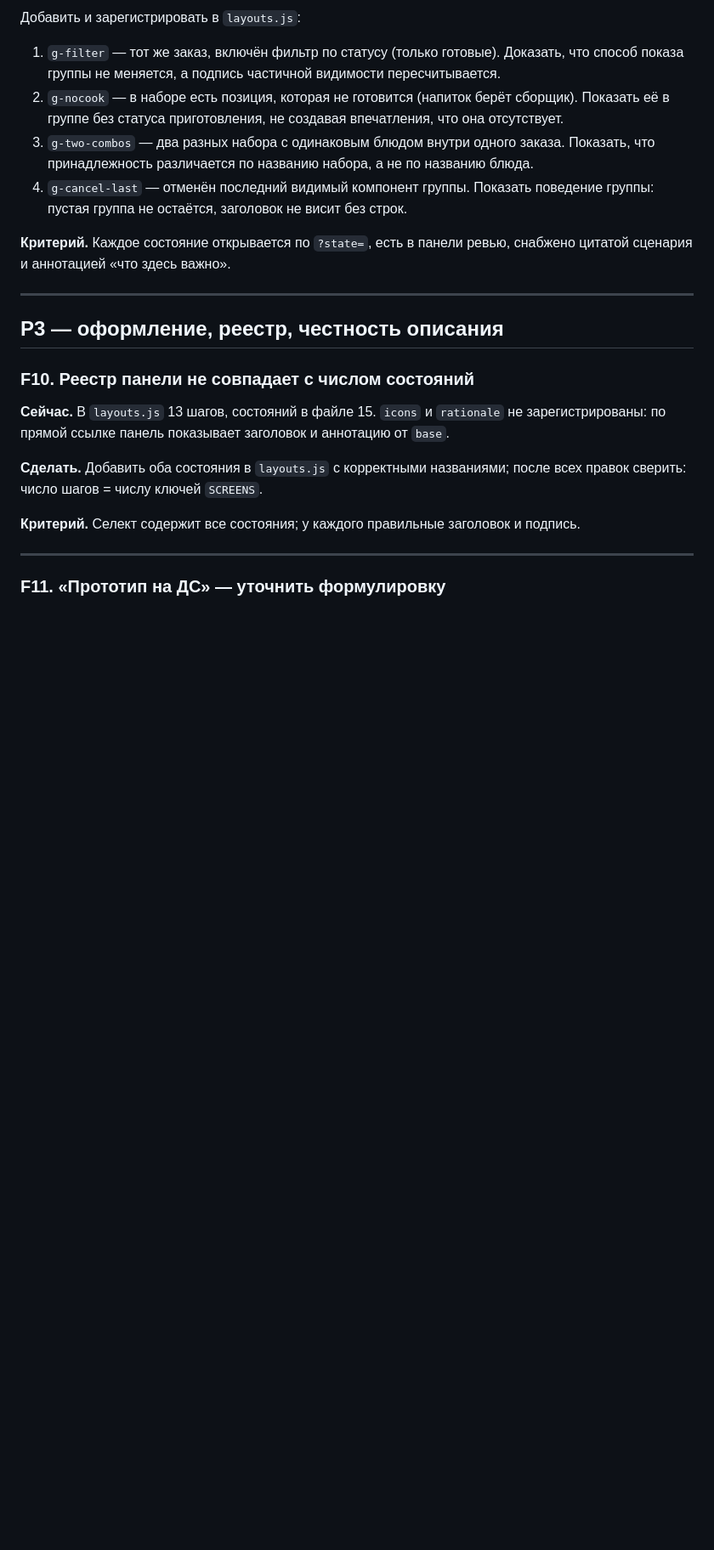
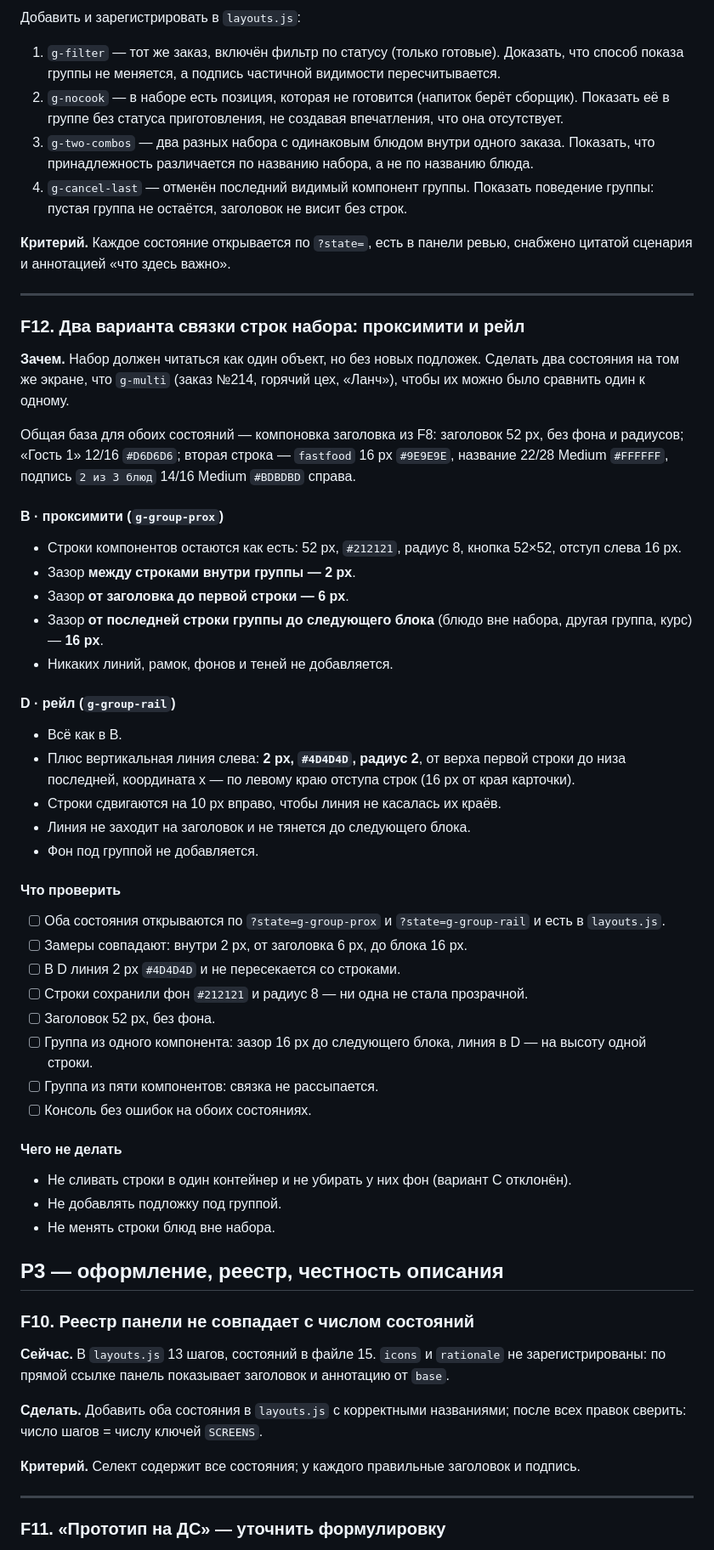
Before and after one commit to Anders7Rusk/kds-ux-prototype, a Markdown page: pb8108-fix-list.md, the part around the change. Shown at 85% size. GitHub-like rendering; blank space fills up the shorter version.

Commit message:
PB-8108: pb8108-fix-list.md

```diff
--- a/pb8108-fix-list.md
+++ b/pb8108-fix-list.md
@@ -226,6 +226,46 @@
 
 ---
 
+### F12. Два варианта связки строк набора: проксимити и рейл
+
+**Зачем.** Набор должен читаться как один объект, но без новых подложек. Сделать два состояния на том же экране, что `g-multi` (заказ №214, горячий цех, «Ланч»), чтобы их можно было сравнить один к одному.
+
+Общая база для обоих состояний — компоновка заголовка из F8:
+заголовок 52 px, без фона и радиусов; «Гость 1» 12/16 `#D6D6D6`; вторая строка — `fastfood` 16 px `#9E9E9E`, название 22/28 Medium `#FFFFFF`, подпись `2 из 3 блюд` 14/16 Medium `#BDBDBD` справа.
+
+#### B · проксимити (`g-group-prox`)
+
+- Строки компонентов остаются как есть: 52 px, `#212121`, радиус 8, кнопка 52×52, отступ слева 16 px.
+- Зазор **между строками внутри группы — 2 px**.
+- Зазор **от заголовка до первой строки — 6 px**.
+- Зазор **от последней строки группы до следующего блока** (блюдо вне набора, другая группа, курс) — **16 px**.
+- Никаких линий, рамок, фонов и теней не добавляется.
+
+#### D · рейл (`g-group-rail`)
+
+- Всё как в B.
+- Плюс вертикальная линия слева: **2 px, `#4D4D4D`, радиус 2**, от верха первой строки до низа последней, координата x — по левому краю отступа строк (16 px от края карточки).
+- Строки сдвигаются на 10 px вправо, чтобы линия не касалась их краёв.
+- Линия не заходит на заголовок и не тянется до следующего блока.
+- Фон под группой не добавляется.
+
+#### Что проверить
+
+- [ ] Оба состояния открываются по `?state=g-group-prox` и `?state=g-group-rail` и есть в `layouts.js`.
+- [ ] Замеры совпадают: внутри 2 px, от заголовка 6 px, до блока 16 px.
+- [ ] В D линия 2 px `#4D4D4D` и не пересекается со строками.
+- [ ] Строки сохранили фон `#212121` и радиус 8 — ни одна не стала прозрачной.
+- [ ] Заголовок 52 px, без фона.
+- [ ] Группа из одного компонента: зазор 16 px до следующего блока, линия в D — на высоту одной строки.
+- [ ] Группа из пяти компонентов: связка не рассыпается.
+- [ ] Консоль без ошибок на обоих состояниях.
+
+#### Чего не делать
+
+- Не сливать строки в один контейнер и не убирать у них фон (вариант C отклонён).
+- Не добавлять подложку под группой.
+- Не менять строки блюд вне набора.
+
 ## P3 — оформление, реестр, честность описания
 
 ### F10. Реестр панели не совпадает с числом состояний
```
